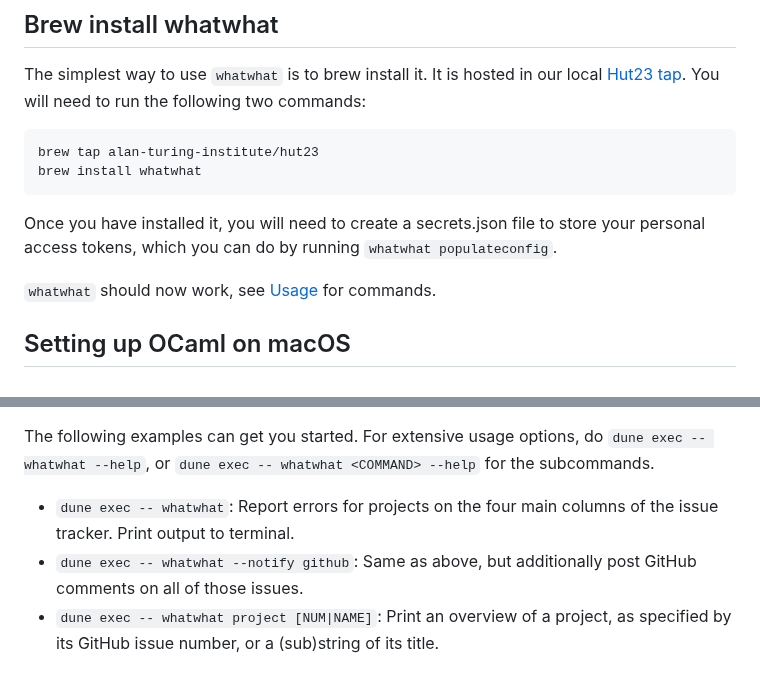
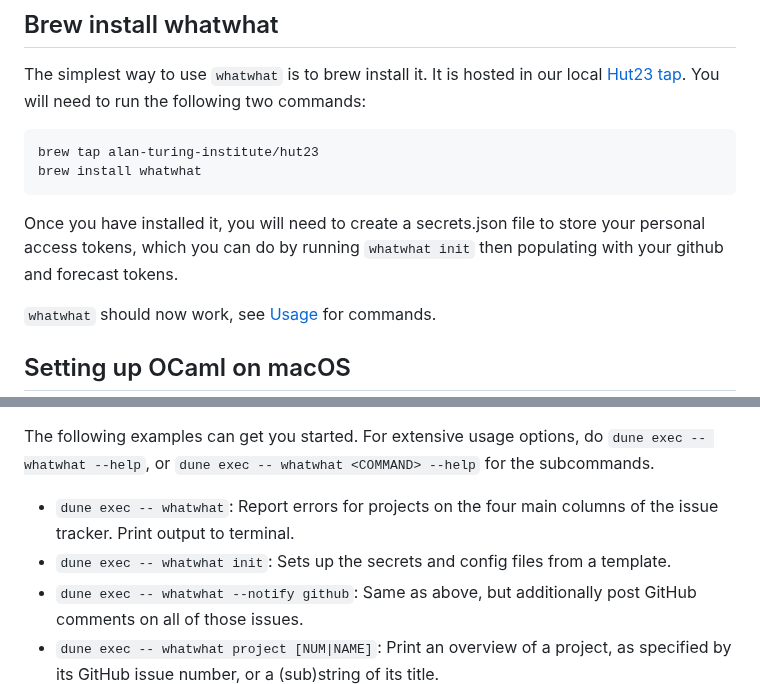
Before and after one commit to alan-turing-institute/whatwhat, a Markdown page: README.md, 2 parts joined by grey strips. Rendered like a GitHub page.

Commit message:
update instructions in README.md

````diff
--- a/README.md
+++ b/README.md
@@ -20,7 +20,7 @@ brew install whatwhat
 ```
 
 Once you have installed it, you will need to create a secrets.json file to store your personal access tokens, which you can do
-by running `whatwhat populateconfig`.
+by running `whatwhat init` then populating with your github and forecast tokens.
 
 `whatwhat` should now work, see [Usage](#usage) for commands.
 
@@ -138,6 +138,7 @@ The following examples can get you started.
 For extensive usage options, do `dune exec -- whatwhat --help`, or `dune exec -- whatwhat <COMMAND> --help` for the subcommands.
 
  - `dune exec -- whatwhat`: Report errors for projects on the four main columns of the issue tracker. Print output to terminal.
+ - `dune exec -- whatwhat init`: Sets up the secrets and config files from a template.
  - `dune exec -- whatwhat --notify github`: Same as above, but additionally post GitHub comments on all of those issues.
  - `dune exec -- whatwhat project [NUM|NAME]`: Print an overview of a project, as specified by its GitHub issue number, or a (sub)string of its title.
  - `dune exec -- whatwhat person [NAME]`: Print an overview of a person, as specified by their name or GitHub username (a substring is fine).
````
